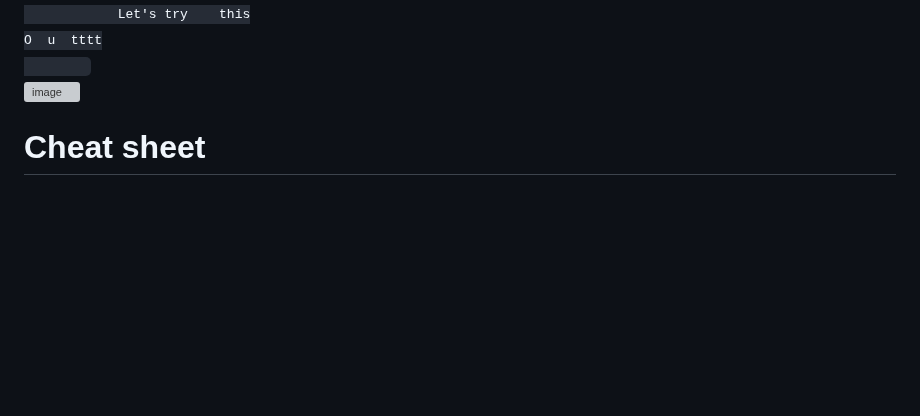
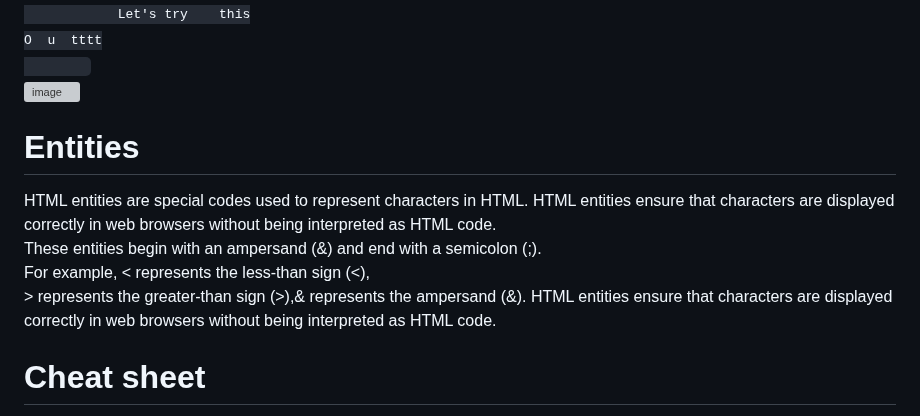
Before and after one commit to Keeriiim/WebDev, a Markdown page: html.md, the part around the change. GitHub-like rendering; blank space fills up the shorter version; grey boxes are pictures that could not be loaded.

```diff
--- a/html.md
+++ b/html.md
@@ -279,7 +279,11 @@ O  u  tttt
 
 
 
-
+# Entities
+HTML entities are special codes used to represent characters in HTML. HTML entities ensure that characters are displayed correctly in web browsers without being interpreted as HTML code.
+These entities begin with an ampersand (&) and end with a semicolon (;).
+For example, &lt; represents the less-than sign (<),
+&gt; represents the greater-than sign (>),&amp; represents the ampersand (&). HTML entities ensure that characters are displayed correctly in web browsers without being interpreted as HTML code.
 
 
 
```
